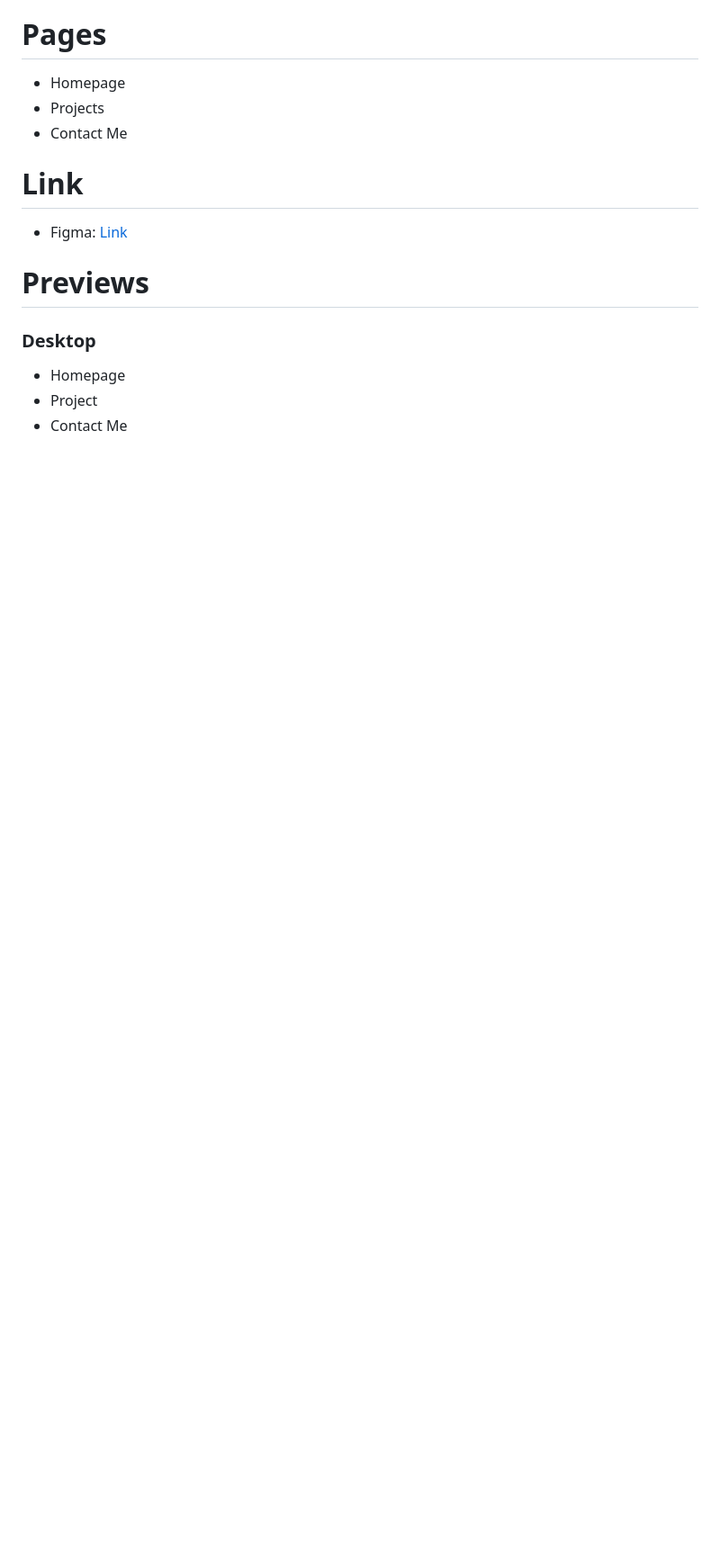
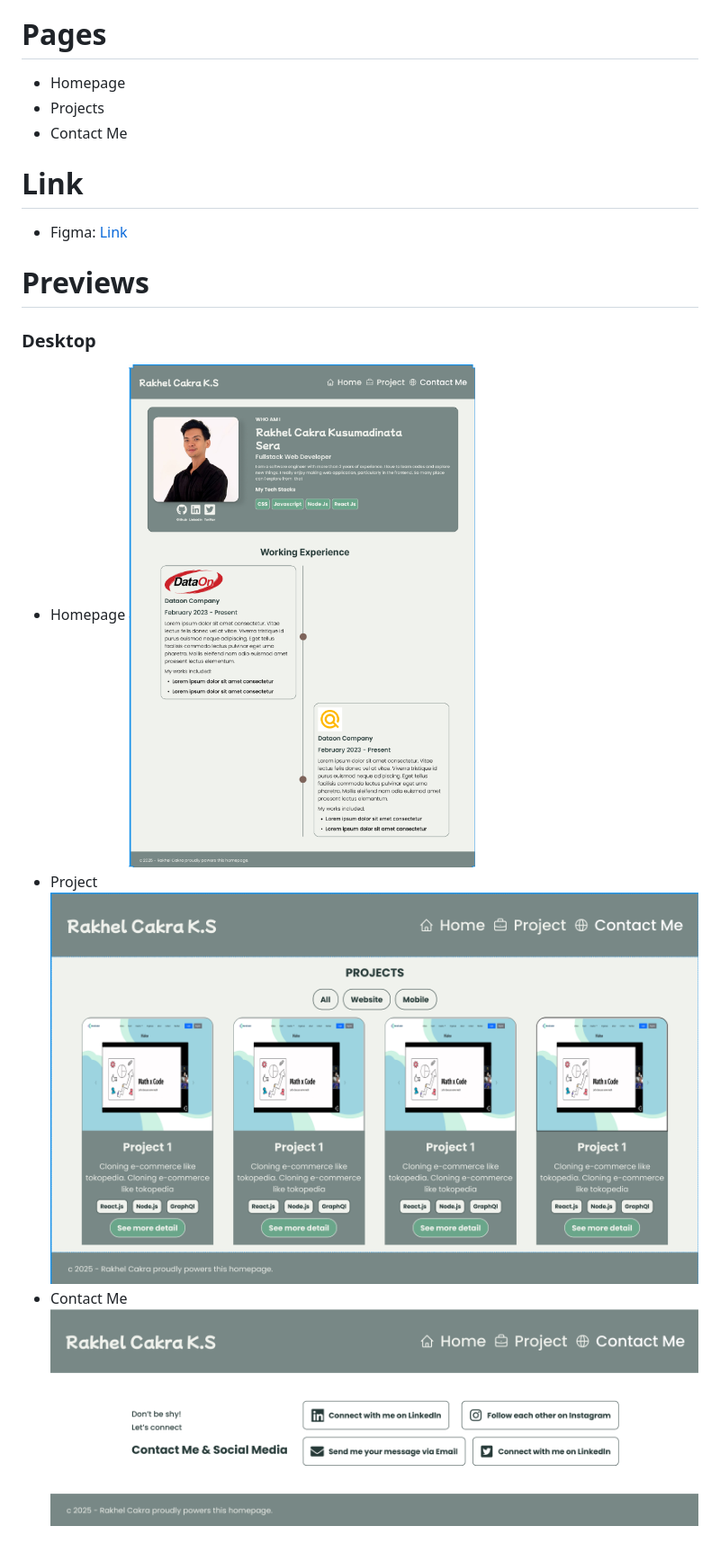
Before and after one commit to CakraSera/cakrasera.com, a Markdown page: README.md, the part around the change. Shown: that part at 90% size. Drawn GitHub-style; pictures changed too: image-1.png (added), image-2.png (added), image.png (added); blank space fills up the shorter version.

Commit message:
fix: add image

```diff
--- a/README.md
+++ b/README.md
@@ -17,5 +17,8 @@ Hey, enjoy your time to read my personal website documentation.
 # Previews
 ### Desktop
 - Homepage
+  ![alt text](image.png)
 - Project
+  ![alt text](image-1.png)
 - Contact Me
+  ![alt text](image-2.png)
```
